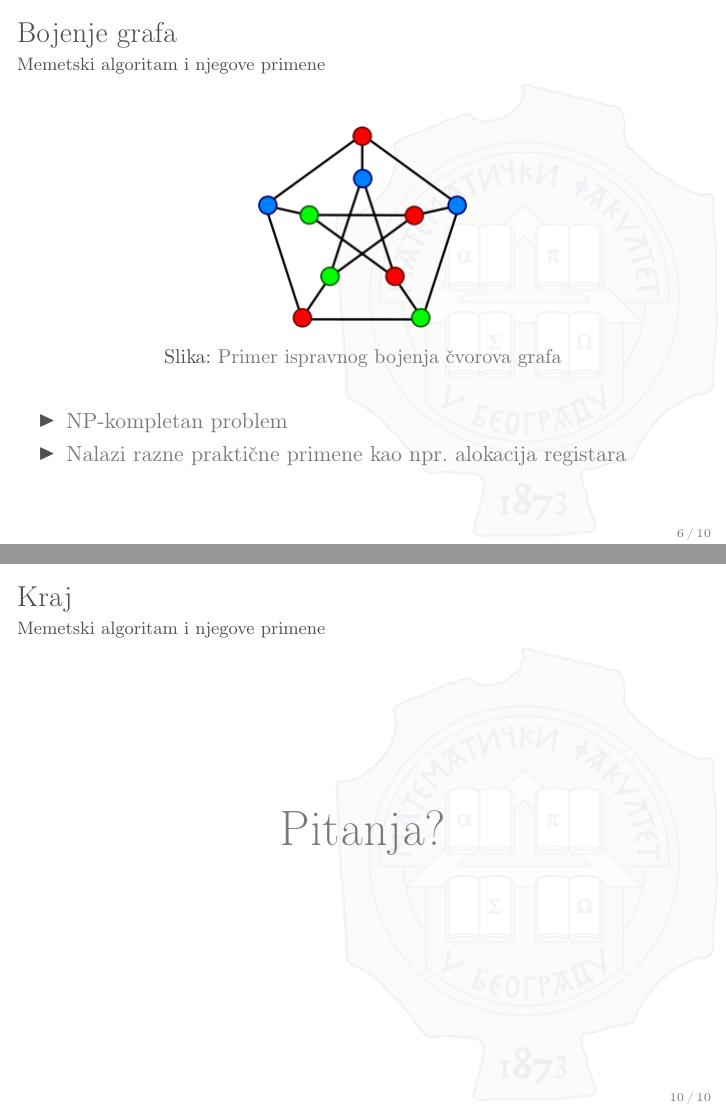
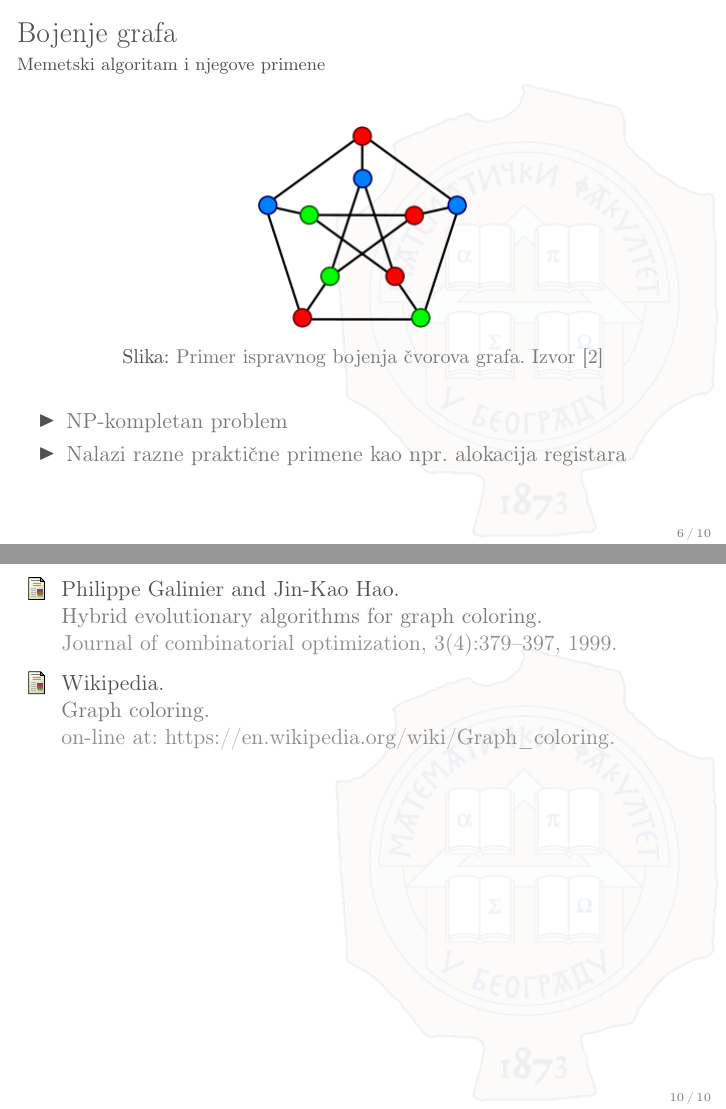
Before and after one commit to kosanin/MSNR, LaTeX slides (prezentacija/prezentacija.tex): pages 6 and 10 of 10 before the commit and pages 6 and 11 of 11 after it, joined at a grey line. Compiled offline with pdfLaTeX.

Commit message:
ukljucene reference

```diff
--- a/prezentacija/prezentacija.tex
+++ b/prezentacija/prezentacija.tex
@@ -135,7 +135,7 @@
     \begin{figure}[h!]
      	\centering
      	\includegraphics[scale=0.5]{bojene_grafa1}
-        \caption{Primer ispravnog bojenja čvorova grafa}
+        \caption{Primer ispravnog bojenja čvorova grafa. Izvor \cite{graph_coloring}}
     \end{figure}
 
     \begin{itemize}
@@ -207,6 +207,9 @@ Neka je zadat neusmern graf $G = (V, E)$
 
 \end{frame}
 
+\bibliography{references.bib}
+\bibliographystyle{plain}
+
 
 
 
```
Also changed, not shown: prezentacija/prezentacija.tex (2 more changed lines).
